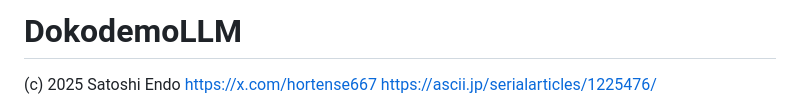
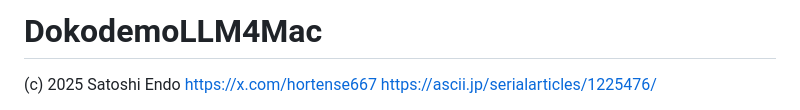
Before and after one commit to hortense667/DokodemoLLM4Mac, a Markdown page: README.md, the part around the change. Drawn GitHub-style.

```diff
--- a/README.md
+++ b/README.md
@@ -1,4 +1,4 @@
-# DokodemoLLM
+# DokodemoLLM4Mac
 
 (c) 2025 Satoshi Endo
 https://x.com/hortense667 https://ascii.jp/serialarticles/1225476/
```
